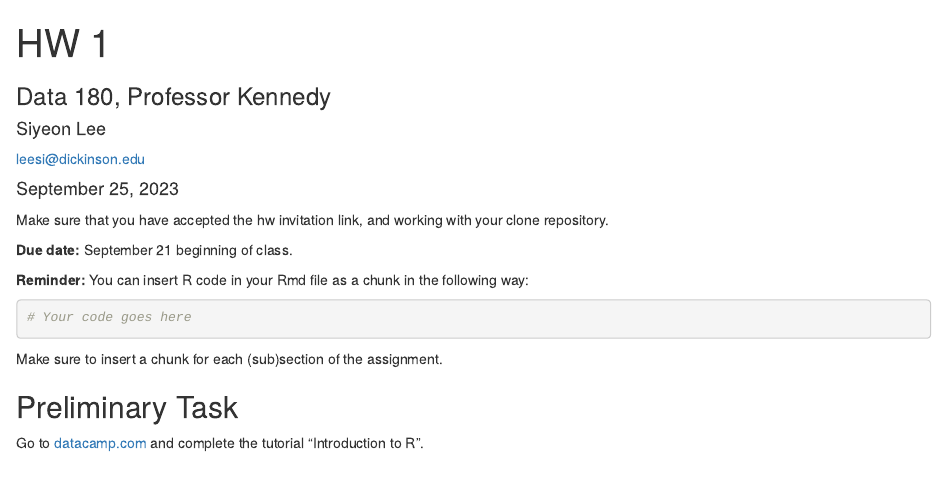
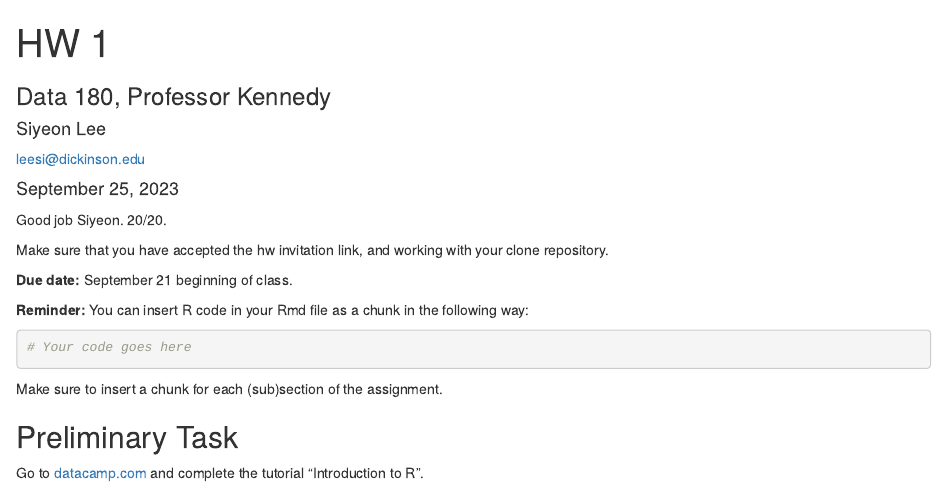
Before and after one commit to SiyeonL/Data180_SiyeonLee, an R Markdown document (hw1/hw1.Rmd): the page in a window 1100 px wide, from its top. Rendered offline with R 4.5, knitr and Pandoc, with nearby package versions.

Commit message:
graded HW. Please merge pull request.

```diff
--- a/hw1/hw1.Rmd
+++ b/hw1/hw1.Rmd
@@ -8,6 +8,8 @@ date: '`r format(Sys.Date(), "%B %d, %Y")`'
 output:
   html_document
 ---
+Good job Siyeon. 20/20.
+
 Make sure that you have accepted the hw invitation link, and working with your clone repository.
 
 **Due date:** September 21 beginning of class.
```
